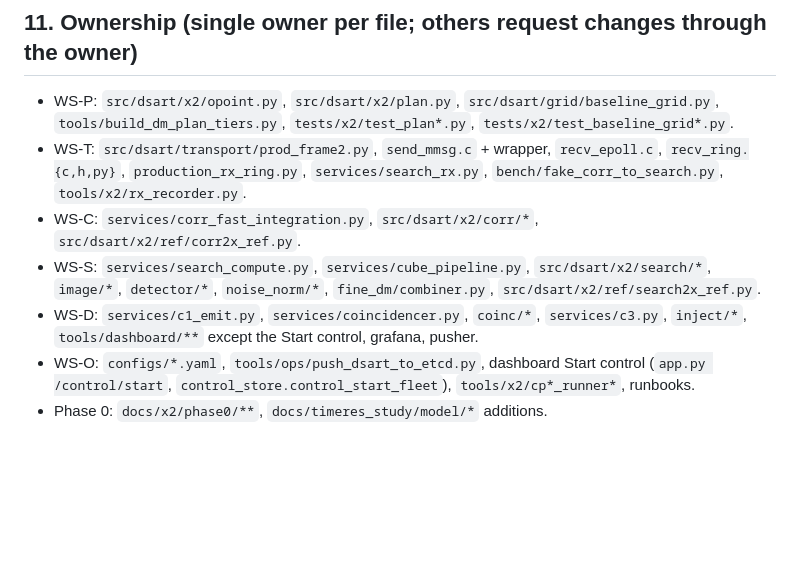
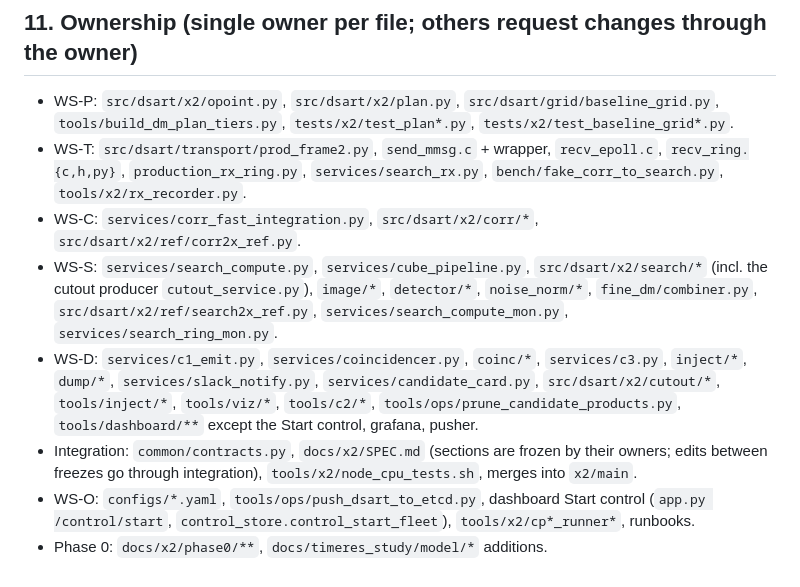
Before and after one commit to dsa110/dsa110-rt, a Markdown page: docs/x2/SPEC.md, the part around the change. Rendered like a GitHub page; blank space fills up the shorter version.

Commit message:
x2 SPEC §11: assign the ownership gaps found by WS-D
dump/*, slack_notify, candidate_card, x2/cutout/*, tools/{inject,viz,c2}/* and the product pruner
-> WS-D; search_compute_mon / search_ring_mon -> WS-S; common/contracts.py and SPEC.md ->
integration.

Co-Authored-By: Claude Opus 5.5 (1M context) <noreply@anthropic.com>

```diff
--- a/docs/x2/SPEC.md
+++ b/docs/x2/SPEC.md
@@ -218,10 +218,15 @@ etcd `/cnf/opoints/{1x,1x-legacy,2x}/{pipeline_rt,search_rt}`, `/cnf/opoint`; pe
 - WS-T: `src/dsart/transport/prod_frame2.py`, `send_mmsg.c` + wrapper, `recv_epoll.c`, `recv_ring.{c,h,py}`,
   `production_rx_ring.py`, `services/search_rx.py`, `bench/fake_corr_to_search.py`, `tools/x2/rx_recorder.py`.
 - WS-C: `services/corr_fast_integration.py`, `src/dsart/x2/corr/*`, `src/dsart/x2/ref/corr2x_ref.py`.
-- WS-S: `services/search_compute.py`, `services/cube_pipeline.py`, `src/dsart/x2/search/*`,
-  `image/*`, `detector/*`, `noise_norm/*`, `fine_dm/combiner.py`, `src/dsart/x2/ref/search2x_ref.py`.
+- WS-S: `services/search_compute.py`, `services/cube_pipeline.py`, `src/dsart/x2/search/*` (incl. the
+  cutout producer `cutout_service.py`), `image/*`, `detector/*`, `noise_norm/*`, `fine_dm/combiner.py`,
+  `src/dsart/x2/ref/search2x_ref.py`, `services/search_compute_mon.py`, `services/search_ring_mon.py`.
 - WS-D: `services/c1_emit.py`, `services/coincidencer.py`, `coinc/*`, `services/c3.py`, `inject/*`,
+  `dump/*`, `services/slack_notify.py`, `services/candidate_card.py`, `src/dsart/x2/cutout/*`,
+  `tools/inject/*`, `tools/viz/*`, `tools/c2/*`, `tools/ops/prune_candidate_products.py`,
   `tools/dashboard/**` except the Start control, grafana, pusher.
+- Integration: `common/contracts.py`, `docs/x2/SPEC.md` (sections are frozen by their owners; edits
+  between freezes go through integration), `tools/x2/node_cpu_tests.sh`, merges into `x2/main`.
 - WS-O: `configs/*.yaml`, `tools/ops/push_dsart_to_etcd.py`, dashboard Start control
   (`app.py /control/start`, `control_store.control_start_fleet`), `tools/x2/cp*_runner*`, runbooks.
 - Phase 0: `docs/x2/phase0/**`, `docs/timeres_study/model/*` additions.
```
